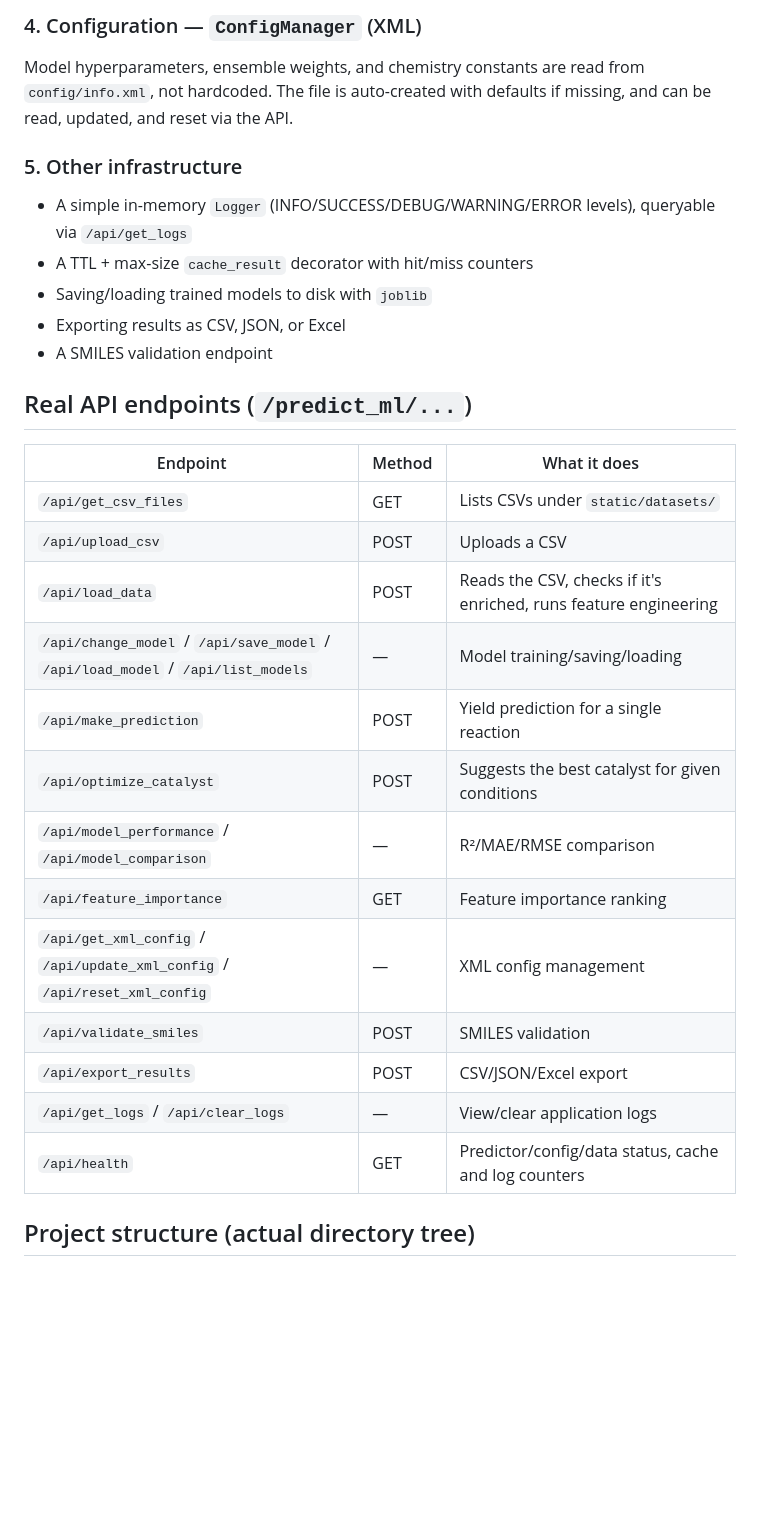
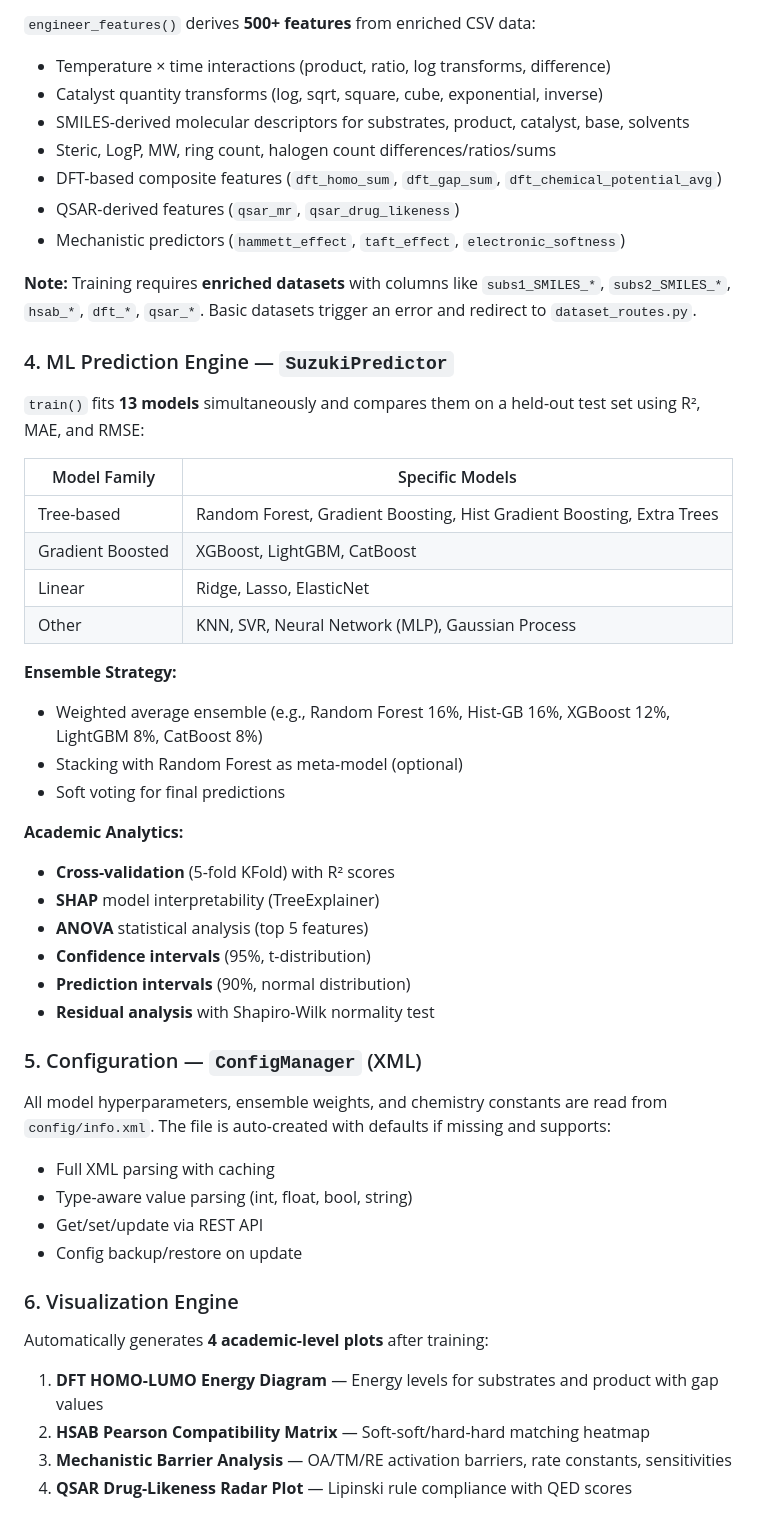
Before and after one commit to akkochief/molytica, a Markdown page: README.md, the part around one of its changes. Rendered like a GitHub page; blank space fills up the shorter version.

```diff
--- a/README.md
+++ b/README.md
@@ -42,30 +43,52 @@ Features are scaled with `StandardScaler`, missing values filled with `SimpleImp
 
-### 4. Configuration — `ConfigManager` (XML)
-Model hyperparameters, ensemble weights, and chemistry constants are read from `config/info.xml`, not hardcoded. The file is auto-created with defaults if missing, and can be read, updated, and reset via the API.
+`engineer_features()` derives **500+ features** from enriched CSV data:
+- Temperature × time interactions (product, ratio, log transforms, difference)
+- Catalyst quantity transforms (log, sqrt, square, cube, exponential, inverse)
+- SMILES-derived molecular descriptors for substrates, product, catalyst, base, solvents
+- Steric, LogP, MW, ring count, halogen count differences/ratios/sums
+- DFT-based composite features (`dft_homo_sum`, `dft_gap_sum`, `dft_chemical_potential_avg`)
+- QSAR-derived features (`qsar_mr`, `qsar_drug_likeness`)
+- Mechanistic predictors (`hammett_effect`, `taft_effect`, `electronic_softness`)
 
-### 5. Other infrastructure
-- A simple in-memory `Logger` (INFO/SUCCESS/DEBUG/WARNING/ERROR levels), queryable via `/api/get_logs`
-- A TTL + max-size `cache_result` decorator with hit/miss counters
-- Saving/loading trained models to disk with `joblib`
-- Exporting results as CSV, JSON, or Excel
-- A SMILES validation endpoint
+**Note:** Training requires **enriched datasets** with columns like `subs1_SMILES_*`, `subs2_SMILES_*`, `hsab_*`, `dft_*`, `qsar_*`. Basic datasets trigger an error and redirect to `dataset_routes.py`.
 
-## Real API endpoints (`/predict_ml/...`)
+### 4. ML Prediction Engine — `SuzukiPredictor`
 
-| Endpoint | Method | What it does |
-|---|---|---|
-| `/api/get_csv_files` | GET | Lists CSVs under `static/datasets/` |
-| `/api/upload_csv` | POST | Uploads a CSV |
-| `/api/load_data` | POST | Reads the CSV, checks if it's enriched, runs feature engineering |
-| `/api/change_model` / `/api/save_model` / `/api/load_model` / `/api/list_models` | — | Model training/saving/loading |
-| `/api/make_prediction` | POST | Yield prediction for a single reaction |
-| `/api/optimize_catalyst` | POST | Suggests the best catalyst for given conditions |
-| `/api/model_performance` / `/api/model_comparison` | — | R²/MAE/RMSE comparison |
-| `/api/feature_importance` | GET | Feature importance ranking |
-| `/api/get_xml_config` / `/api/update_xml_config` / `/api/reset_xml_config` | — | XML config management |
-| `/api/validate_smiles` | POST | SMILES validation |
-| `/api/export_results` | POST | CSV/JSON/Excel export |
-| `/api/get_logs` / `/api/clear_logs` | — | View/clear application logs |
-| `/api/health` | GET | Predictor/config/data status, cache and log counters |
+`train()` fits **13 models** simultaneously and compares them on a held-out test set using R², MAE, and RMSE:
 
-## Project structure (actual directory tree)
+| Model Family | Specific Models |
+|--------------|-----------------|
+| Tree-based | Random Forest, Gradient Boosting, Hist Gradient Boosting, Extra Trees |
+| Gradient Boosted | XGBoost, LightGBM, CatBoost |
+| Linear | Ridge, Lasso, ElasticNet |
+| Other | KNN, SVR, Neural Network (MLP), Gaussian Process |
+
+**Ensemble Strategy:**
+- Weighted average ensemble (e.g., Random Forest 16%, Hist-GB 16%, XGBoost 12%, LightGBM 8%, CatBoost 8%)
+- Stacking with Random Forest as meta-model (optional)
+- Soft voting for final predictions
+
+**Academic Analytics:**
+- **Cross-validation** (5-fold KFold) with R² scores
+- **SHAP** model interpretability (TreeExplainer)
+- **ANOVA** statistical analysis (top 5 features)
+- **Confidence intervals** (95%, t-distribution)
+- **Prediction intervals** (90%, normal distribution)
+- **Residual analysis** with Shapiro-Wilk normality test
+
+### 5. Configuration — `ConfigManager` (XML)
+
+All model hyperparameters, ensemble weights, and chemistry constants are read from `config/info.xml`. The file is auto-created with defaults if missing and supports:
+- Full XML parsing with caching
+- Type-aware value parsing (int, float, bool, string)
+- Get/set/update via REST API
+- Config backup/restore on update
+
+### 6. Visualization Engine
+
+Automatically generates **4 academic-level plots** after training:
+1. **DFT HOMO-LUMO Energy Diagram** — Energy levels for substrates and product with gap values
+2. **HSAB Pearson Compatibility Matrix** — Soft-soft/hard-hard matching heatmap
+3. **Mechanistic Barrier Analysis** — OA/TM/RE activation barriers, rate constants, sensitivities
+4. **QSAR Drug-Likeness Radar Plot** — Lipinski rule compliance with QED scores
+
```
Also changed, not shown: other parts of README.md (+100 -52 lines).
